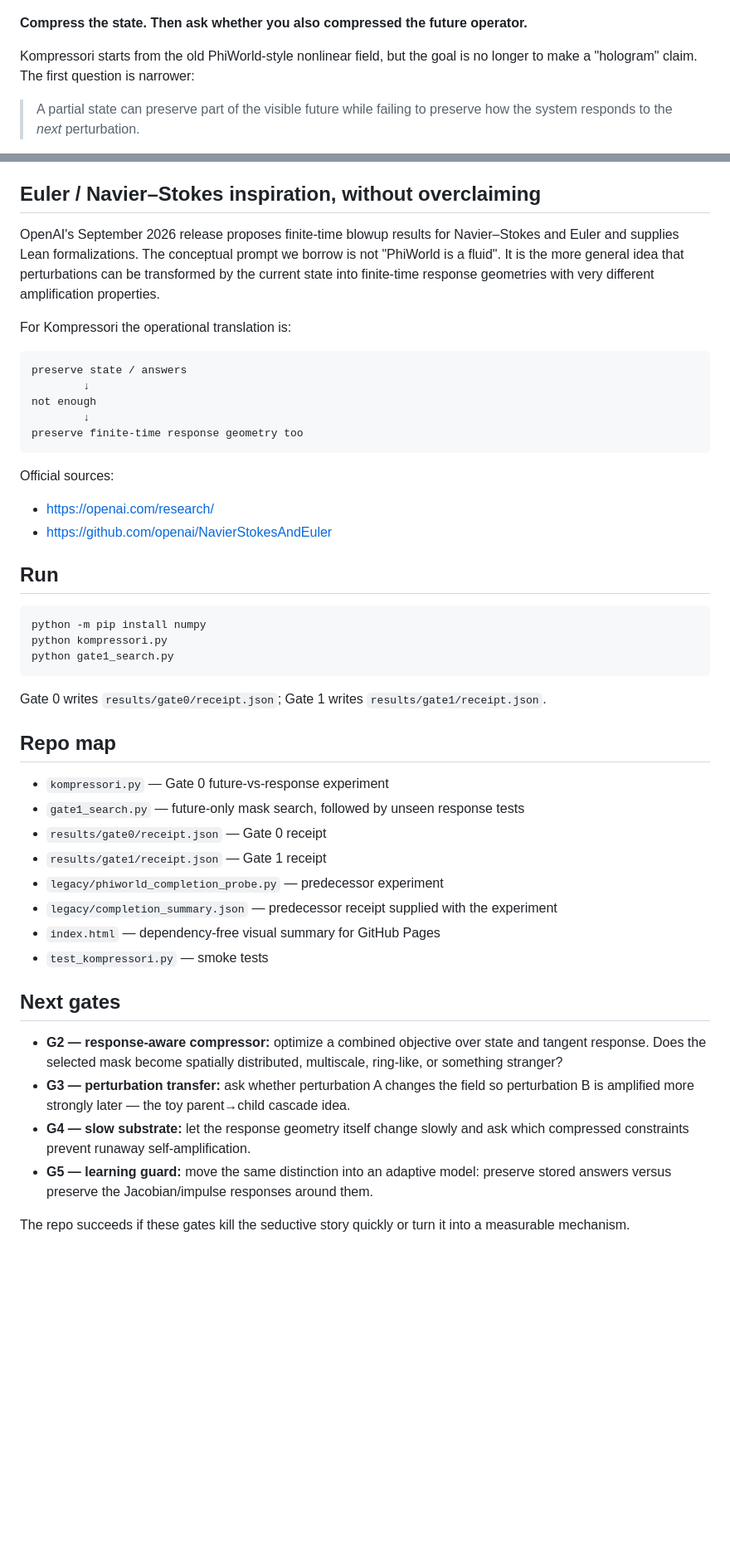
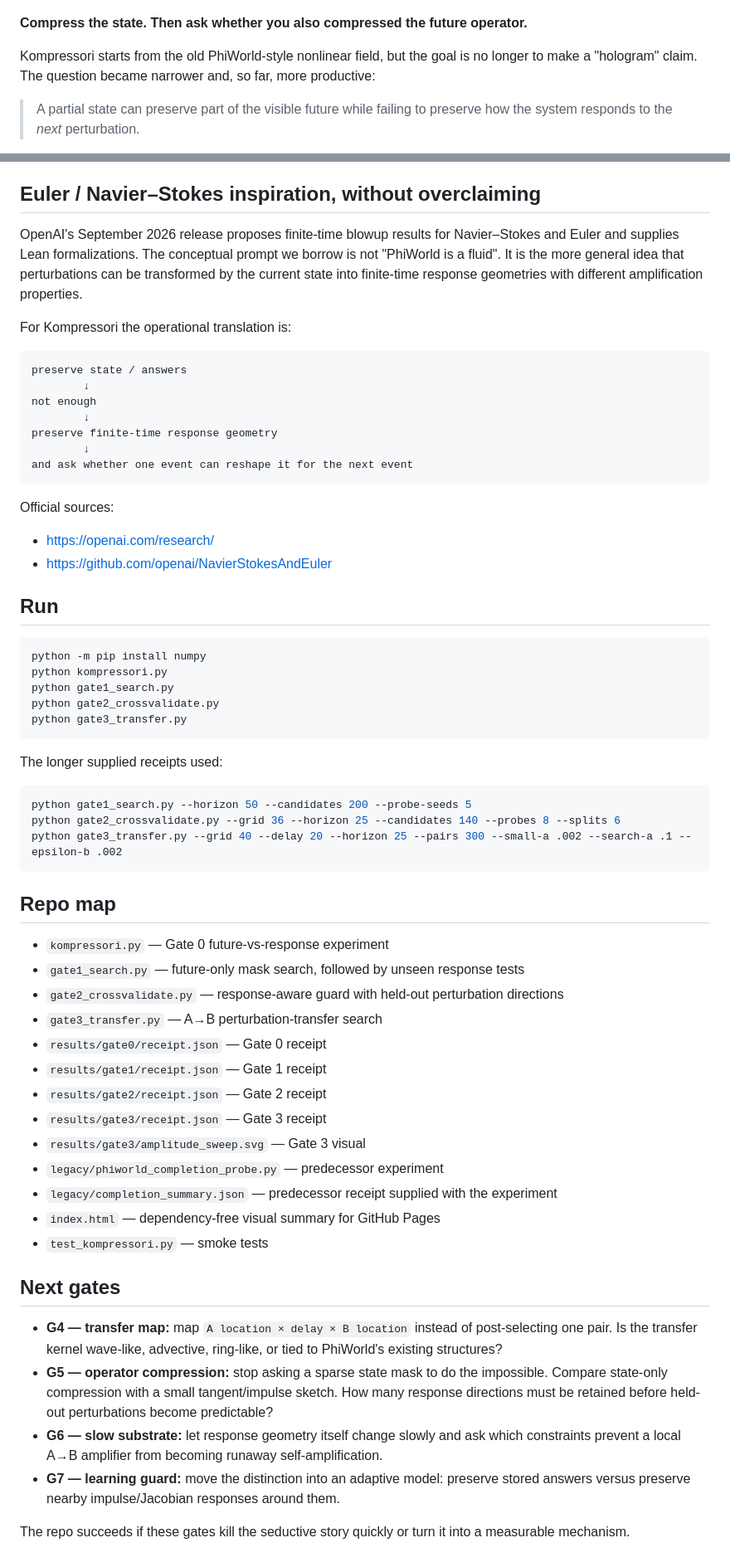
Before and after one commit to anttiluode/Kompressori, a Markdown page: README.md, 2 parts joined by grey strips. Shown at 83% size. GitHub-like rendering; blank space fills up the shorter version.

````diff
--- a/README.md
+++ b/README.md
@@ -4,7 +4,7 @@
 
 **Compress the state. Then ask whether you also compressed the future operator.**
 
-Kompressori starts from the old PhiWorld-style nonlinear field, but the goal is no longer to make a "hologram" claim. The first question is narrower:
+Kompressori starts from the old PhiWorld-style nonlinear field, but the goal is no longer to make a "hologram" claim. The question became narrower and, so far, more productive:
 
 > A partial state can preserve part of the visible future while failing to preserve how the system responds to the *next* perturbation.
 
@@ -70,7 +115,7 @@ A detail worth making explicit: the simulation Laplacian uses `np.roll`, so the
 
 ## Euler / Navier–Stokes inspiration, without overclaiming
 
-OpenAI's September 2026 release proposes finite-time blowup results for Navier–Stokes and Euler and supplies Lean formalizations. The conceptual prompt we borrow is not "PhiWorld is a fluid". It is the more general idea that perturbations can be transformed by the current state into finite-time response geometries with very different amplification properties.
+OpenAI's September 2026 release proposes finite-time blowup results for Navier–Stokes and Euler and supplies Lean formalizations. The conceptual prompt we borrow is not "PhiWorld is a fluid". It is the more general idea that perturbations can be transformed by the current state into finite-time response geometries with different amplification properties.
 
 For Kompressori the operational translation is:
 
@@ -79,7 +124,9 @@ preserve state / answers
         ↓
 not enough
         ↓
-preserve finite-time response geometry too
+preserve finite-time response geometry
+        ↓
+and ask whether one event can reshape it for the next event
 ```
 
 Official sources:
@@ -93,16 +140,29 @@ Official sources:
 python -m pip install numpy
 python kompressori.py
 python gate1_search.py
+python gate2_crossvalidate.py
+python gate3_transfer.py
 ```
 
-Gate 0 writes `results/gate0/receipt.json`; Gate 1 writes `results/gate1/receipt.json`.
+The longer supplied receipts used:
+
+```bash
+python gate1_search.py --horizon 50 --candidates 200 --probe-seeds 5
+python gate2_crossvalidate.py --grid 36 --horizon 25 --candidates 140 --probes 8 --splits 6
+python gate3_transfer.py --grid 40 --delay 20 --horizon 25 --pairs 300 --small-a .002 --search-a .1 --epsilon-b .002
+```
 
 ## Repo map
 
 - `kompressori.py` — Gate 0 future-vs-response experiment
 - `gate1_search.py` — future-only mask search, followed by unseen response tests
+- `gate2_crossvalidate.py` — response-aware guard with held-out perturbation directions
+- `gate3_transfer.py` — A→B perturbation-transfer search
 - `results/gate0/receipt.json` — Gate 0 receipt
 - `results/gate1/receipt.json` — Gate 1 receipt
+- `results/gate2/receipt.json` — Gate 2 receipt
+- `results/gate3/receipt.json` — Gate 3 receipt
+- `results/gate3/amplitude_sweep.svg` — Gate 3 visual
 - `legacy/phiworld_completion_probe.py` — predecessor experiment
 - `legacy/completion_summary.json` — predecessor receipt supplied with the experiment
 - `index.html` — dependency-free visual summary for GitHub Pages
@@ -110,9 +170,9 @@ Gate 0 writes `results/gate0/receipt.json`; Gate 1 writes `results/gate1/receipt
 
 ## Next gates
 
-- **G2 — response-aware compressor:** optimize a combined objective over state and tangent response. Does the selected mask become spatially distributed, multiscale, ring-like, or something stranger?
-- **G3 — perturbation transfer:** ask whether perturbation A changes the field so perturbation B is amplified more strongly later — the toy parent→child cascade idea.
-- **G4 — slow substrate:** let the response geometry itself change slowly and ask which compressed constraints prevent runaway self-amplification.
-- **G5 — learning guard:** move the same distinction into an adaptive model: preserve stored answers versus preserve the Jacobian/impulse responses around them.
+- **G4 — transfer map:** map `A location × delay × B location` instead of post-selecting one pair. Is the transfer kernel wave-like, advective, ring-like, or tied to PhiWorld's existing structures?
+- **G5 — operator compression:** stop asking a sparse state mask to do the impossible. Compare state-only compression with a small tangent/impulse sketch. How many response directions must be retained before held-out perturbations become predictable?
+- **G6 — slow substrate:** let response geometry itself change slowly and ask which constraints prevent a local A→B amplifier from becoming runaway self-amplification.
+- **G7 — learning guard:** move the distinction into an adaptive model: preserve stored answers versus preserve nearby impulse/Jacobian responses around them.
 
 The repo succeeds if these gates kill the seductive story quickly or turn it into a measurable mechanism.
````
Also changed, not shown: other parts of README.md (+53 -8 lines).
